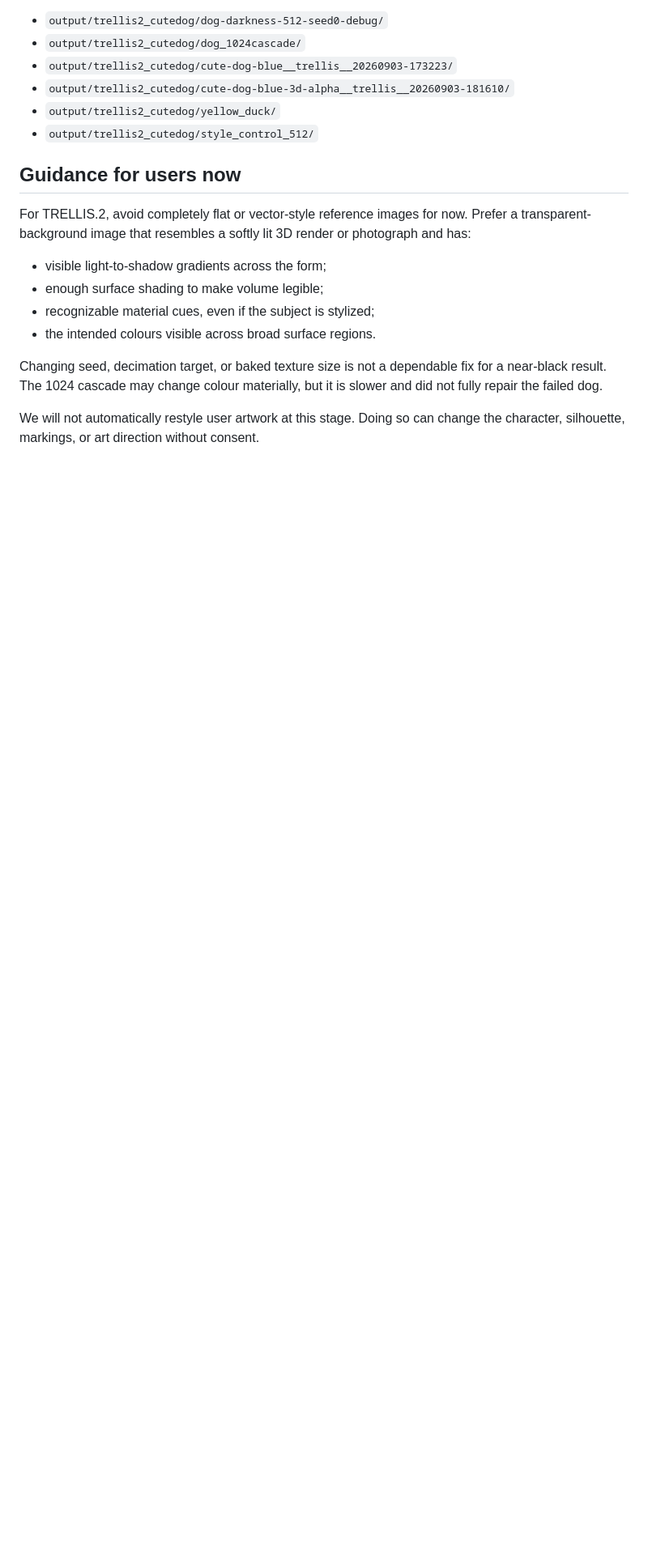
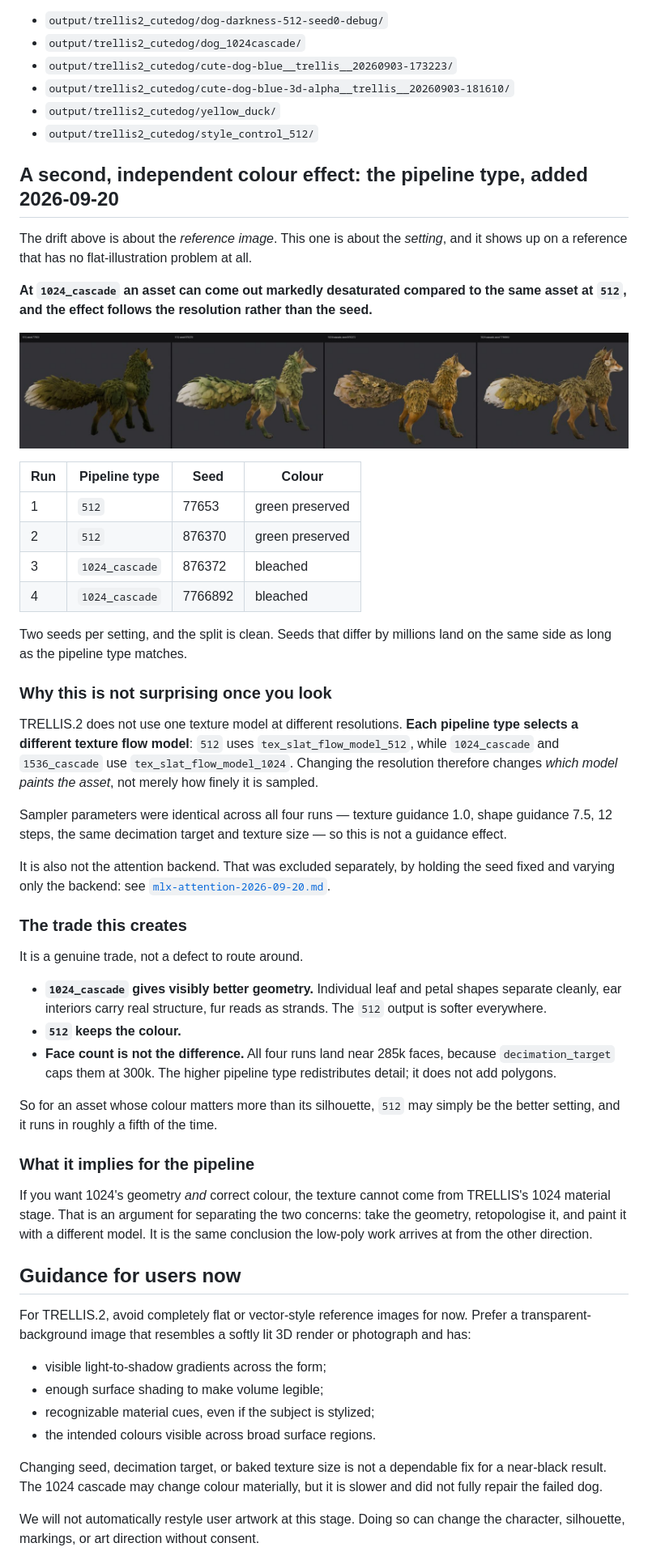
Before and after one commit to AdrielSantana/image-to-3dlab, a Markdown page: docs/trellis2-flat-illustration-colour-drift.md, the part around the change. Shown: that part at 81% size. Rendered like a GitHub page; pictures changed too: docs/images/pipeline-type-colour-shift.jpg (added); blank space fills up the shorter version.

Commit message:
docs: record that pipeline type shifts colour, independently of the reference
At 1024_cascade an asset can come out markedly desaturated against the same asset
at 512, and the effect follows the resolution rather than the seed: two seeds per
setting, seeds differing by millions, and a clean split down the pipeline type.

The mechanism is not subtle once looked at. TRELLIS.2 does not use one texture
model at different resolutions -- each pipeline type selects a different texture
flow model -- so changing resolution changes which model paints the asset, not
merely how finely it samples. Sampler parameters were identical across all four
runs, and the attention backend was excluded separately.

Recorded as a trade rather than a defect: 1024 gives visibly better geometry and
512 keeps the colour, while face counts are near-identical because the decimation
target caps them. For an asset whose colour matters more than its silhouette, 512
may be the better setting at a fifth of the run time.

It also points the same way the low-poly work does: if you want 1024's geometry
and correct colour, the texture has to come from something other than TRELLIS's
1024 material stage.

```diff
--- a/docs/trellis2-flat-illustration-colour-drift.md
+++ b/docs/trellis2-flat-illustration-colour-drift.md
@@ -105,6 +105,65 @@ machine rather than in a fresh clone:
 - `output/trellis2_cutedog/yellow_duck/`
 - `output/trellis2_cutedog/style_control_512/`
 
+## A second, independent colour effect: the pipeline type, added 2026-09-20
+
+The drift above is about the *reference image*. This one is about the *setting*, and it
+shows up on a reference that has no flat-illustration problem at all.
+
+**At `1024_cascade` an asset can come out markedly desaturated compared to the same asset
+at `512`, and the effect follows the resolution rather than the seed.**
+
+![Four renders of one asset: two at 512 and two at 1024 cascade, each at a different seed.
+The 512 pair keep their green; the 1024 pair are bleached to cream and
+tan.](images/pipeline-type-colour-shift.jpg)
+
+| Run | Pipeline type | Seed | Colour |
+|---|---|---|---|
+| 1 | `512` | 77653 | green preserved |
+| 2 | `512` | 876370 | green preserved |
+| 3 | `1024_cascade` | 876372 | bleached |
+| 4 | `1024_cascade` | 7766892 | bleached |
+
+Two seeds per setting, and the split is clean. Seeds that differ by millions land on the
+same side as long as the pipeline type matches.
+
+### Why this is not surprising once you look
+
+TRELLIS.2 does not use one texture model at different resolutions. **Each pipeline type
+selects a different texture flow model**: `512` uses `tex_slat_flow_model_512`, while
+`1024_cascade` and `1536_cascade` use `tex_slat_flow_model_1024`. Changing the resolution
+therefore changes *which model paints the asset*, not merely how finely it is sampled.
+
+Sampler parameters were identical across all four runs — texture guidance 1.0, shape
+guidance 7.5, 12 steps, the same decimation target and texture size — so this is not a
+guidance effect.
+
+It is also not the attention backend. That was excluded separately, by holding the seed
+fixed and varying only the backend: see
+[`mlx-attention-2026-09-20.md`](mlx-attention-2026-09-20.md).
+
+### The trade this creates
+
+It is a genuine trade, not a defect to route around.
+
+- **`1024_cascade` gives visibly better geometry.** Individual leaf and petal shapes
+  separate cleanly, ear interiors carry real structure, fur reads as strands. The `512`
+  output is softer everywhere.
+- **`512` keeps the colour.**
+- **Face count is not the difference.** All four runs land near 285k faces, because
+  `decimation_target` caps them at 300k. The higher pipeline type redistributes detail; it
+  does not add polygons.
+
+So for an asset whose colour matters more than its silhouette, `512` may simply be the
+better setting, and it runs in roughly a fifth of the time.
+
+### What it implies for the pipeline
+
+If you want 1024's geometry *and* correct colour, the texture cannot come from TRELLIS's
+1024 material stage. That is an argument for separating the two concerns: take the geometry,
+retopologise it, and paint it with a different model. It is the same conclusion the
+low-poly work arrives at from the other direction.
+
 ## Guidance for users now
 
 For TRELLIS.2, avoid completely flat or vector-style reference images for now. Prefer a
```
Also changed, not shown: CHANGELOG.md (+8 -0 lines).
